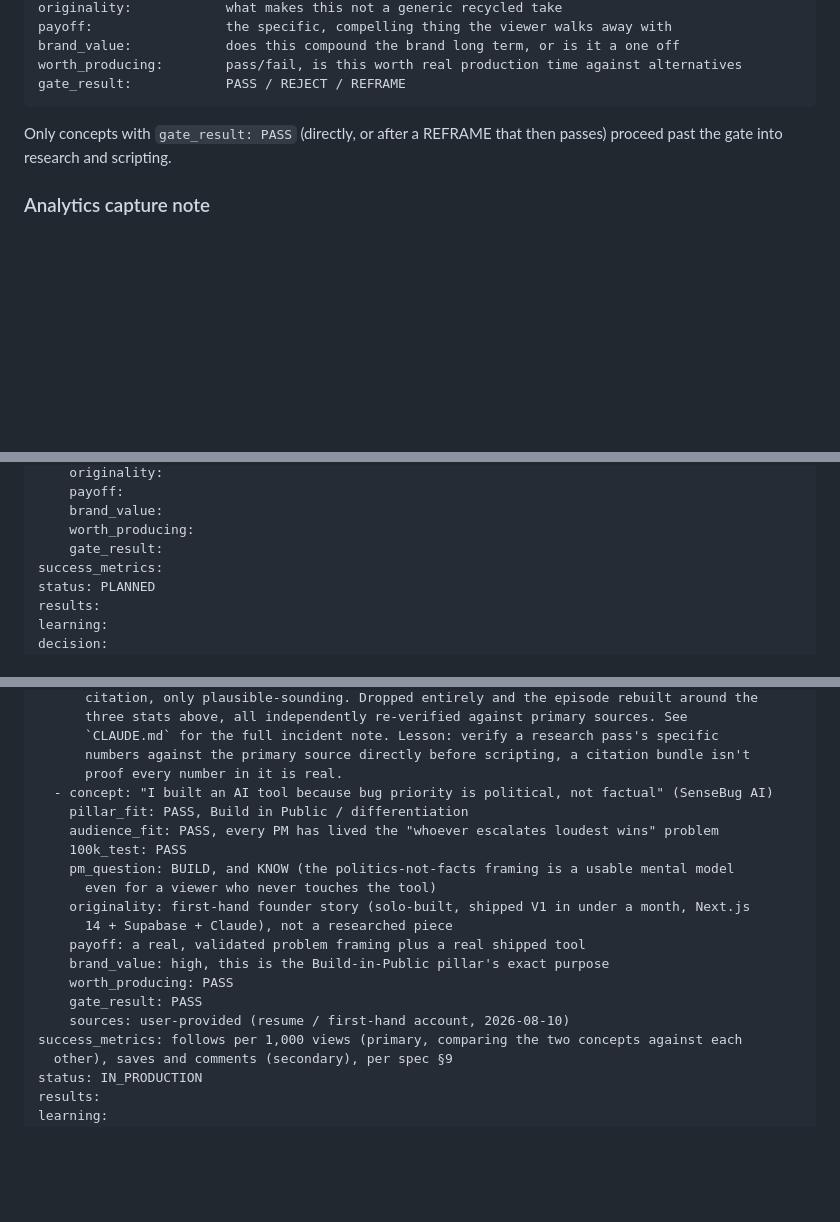
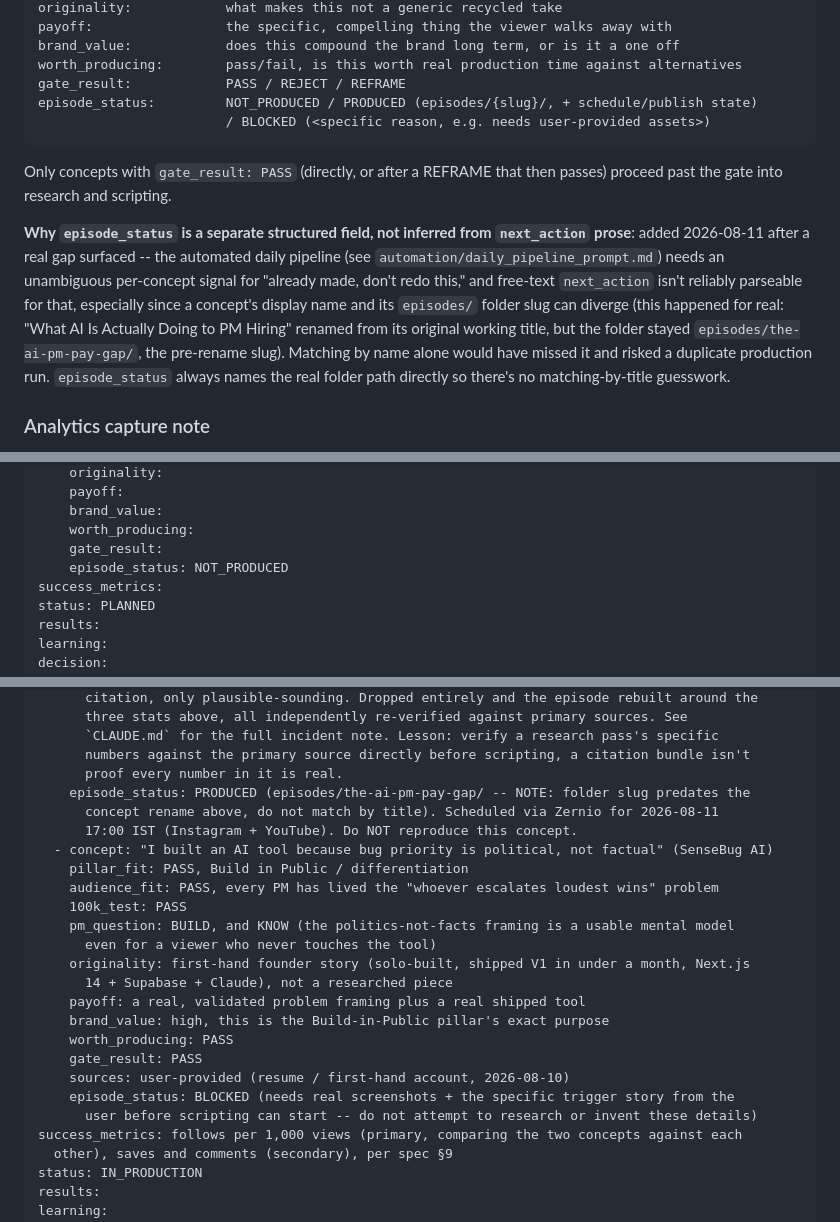
Before and after one commit to thataipm/contentengine, a Markdown page: docs/experiment_log.md, 3 parts joined by grey strips. GitHub-like rendering; blank space fills up the shorter version.

````diff
--- a/docs/experiment_log.md
+++ b/docs/experiment_log.md
@@ -53,10 +53,22 @@ payoff:                 the specific, compelling thing the viewer walks away wit
 brand_value:            does this compound the brand long term, or is it a one off
 worth_producing:        pass/fail, is this worth real production time against alternatives
 gate_result:            PASS / REJECT / REFRAME
+episode_status:         NOT_PRODUCED / PRODUCED (episodes/{slug}/, + schedule/publish state)
+                        / BLOCKED (<specific reason, e.g. needs user-provided assets>)
 ```
 
 Only concepts with `gate_result: PASS` (directly, or after a REFRAME that then passes) proceed
 past the gate into research and scripting.
+
+**Why `episode_status` is a separate structured field, not inferred from `next_action` prose**:
+added 2026-08-11 after a real gap surfaced -- the automated daily pipeline (see
+`automation/daily_pipeline_prompt.md`) needs an unambiguous per-concept signal for "already
+made, don't redo this," and free-text `next_action` isn't reliably parseable for that,
+especially since a concept's display name and its `episodes/` folder slug can diverge (this
+happened for real: "What AI Is Actually Doing to PM Hiring" renamed from its original working
+title, but the folder stayed `episodes/the-ai-pm-pay-gap/`, the pre-rename slug). Matching by
+name alone would have missed it and risked a duplicate production run. `episode_status` always
+names the real folder path directly so there's no matching-by-title guesswork.
 
 ### Analytics capture note
 
@@ -110,6 +122,7 @@ concepts:
     brand_value:
     worth_producing:
     gate_result:
+    episode_status: NOT_PRODUCED
 success_metrics:
 status: PLANNED
 results:
@@ -167,6 +180,9 @@ concepts:
       `CLAUDE.md` for the full incident note. Lesson: verify a research pass's specific
       numbers against the primary source directly before scripting, a citation bundle isn't
       proof every number in it is real.
+    episode_status: PRODUCED (episodes/the-ai-pm-pay-gap/ -- NOTE: folder slug predates the
+      concept rename above, do not match by title). Scheduled via Zernio for 2026-08-11
+      17:00 IST (Instagram + YouTube). Do NOT reproduce this concept.
   - concept: "I built an AI tool because bug priority is political, not factual" (SenseBug AI)
     pillar_fit: PASS, Build in Public / differentiation
     audience_fit: PASS, every PM has lived the "whoever escalates loudest wins" problem
@@ -180,6 +196,8 @@ concepts:
     worth_producing: PASS
     gate_result: PASS
     sources: user-provided (resume / first-hand account, 2026-08-10)
+    episode_status: BLOCKED (needs real screenshots + the specific trigger story from the
+      user before scripting can start -- do not attempt to research or invent these details)
 success_metrics: follows per 1,000 views (primary, comparing the two concepts against each
   other), saves and comments (secondary), per spec §9
 status: IN_PRODUCTION
````
Also changed, not shown: automation/daily_pipeline_prompt.md (+17 -9 lines).
